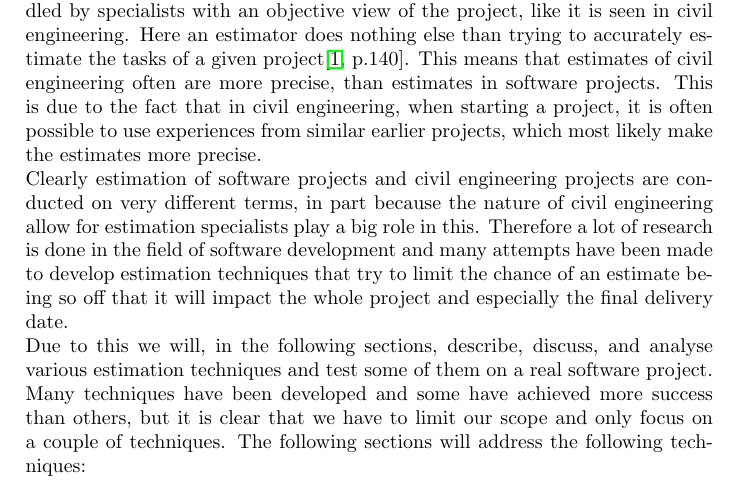
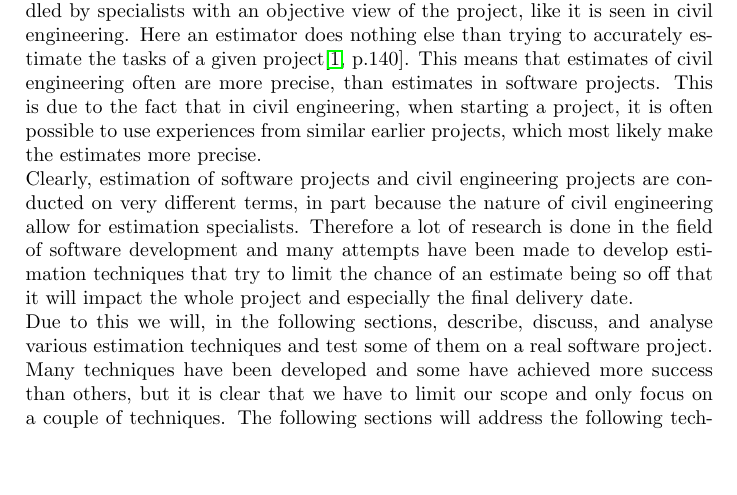
Before and after one commit to abrj/BAAAP, a LaTeX document (BSUP/BSUP_report.tex, which reads BSUP/Introduction.tex): part of page 4 of 24, cut so that both start at the same text, the shorter picture padded with empty space. Compiled offline with pdfLaTeX.

Commit message:
corrected the motivation section

```diff
--- a/BSUP/Introduction.tex
+++ b/BSUP/Introduction.tex
@@ -26,7 +26,7 @@ In the start of every software project, the first things that stakeholders, exec
 
 
 Because of these sometimes vaguely defined requirements and the amount of innovation, many estimates for software projects have been poorly executed and predicted delivery dates have often been exceeded with several percentages. This could point towards the fact that estimation of projects should be handled by specialists with an objective view of the project, like it is seen in civil engineering. Here an estimator does nothing else than trying to accurately estimate the tasks of a given project\cite[p.140]{ProjectManagement_b}. This means that estimates of civil engineering often are more precise, than estimates in software projects. This is due to the fact that in civil engineering, when starting a project, it is often possible to use experiences from similar earlier projects, which most likely make the estimates more precise. \\
-Clearly estimation of software projects and civil engineering projects are conducted on very different terms, in part because the nature of civil engineering allow for estimation specialists play a big role in this. Therefore a lot of research is done in the field of software development and many attempts have been made to develop estimation techniques that try to limit the chance of an estimate being so off that it will impact the whole project and especially the final delivery date. \\
+Clearly, estimation of software projects and civil engineering projects are conducted on very different terms, in part because the nature of civil engineering allow for estimation specialists. Therefore a lot of research is done in the field of software development and many attempts have been made to develop estimation techniques that try to limit the chance of an estimate being so off that it will impact the whole project and especially the final delivery date. \\
 Due to this we will, in the following sections, describe, discuss, and analyse various estimation techniques and test some of them on a real software project. Many techniques have been developed and some have achieved more success than others, but it is clear that we have to limit our scope and only focus on a couple of techniques. The following sections will address the following techniques:
 \begin{itemize}
 \item Delphi and Planning Poker
```
